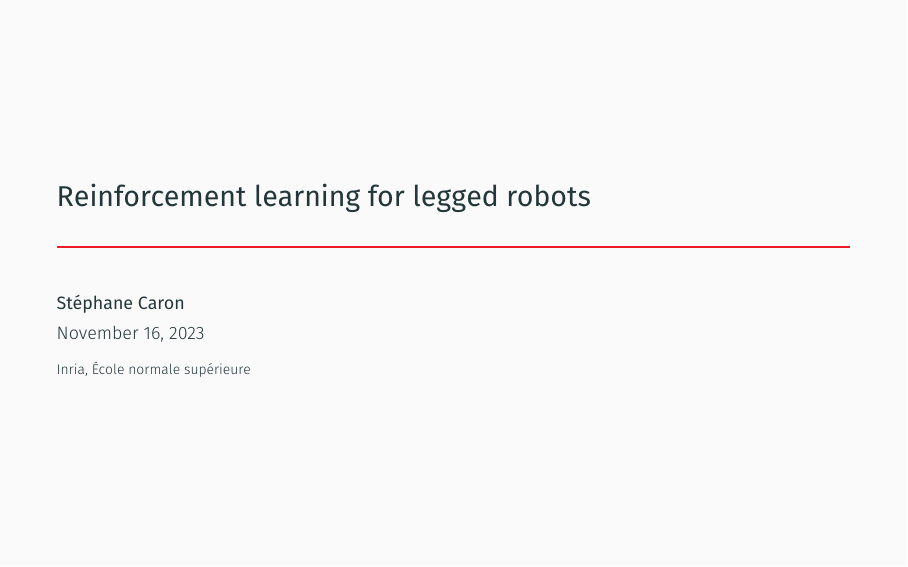
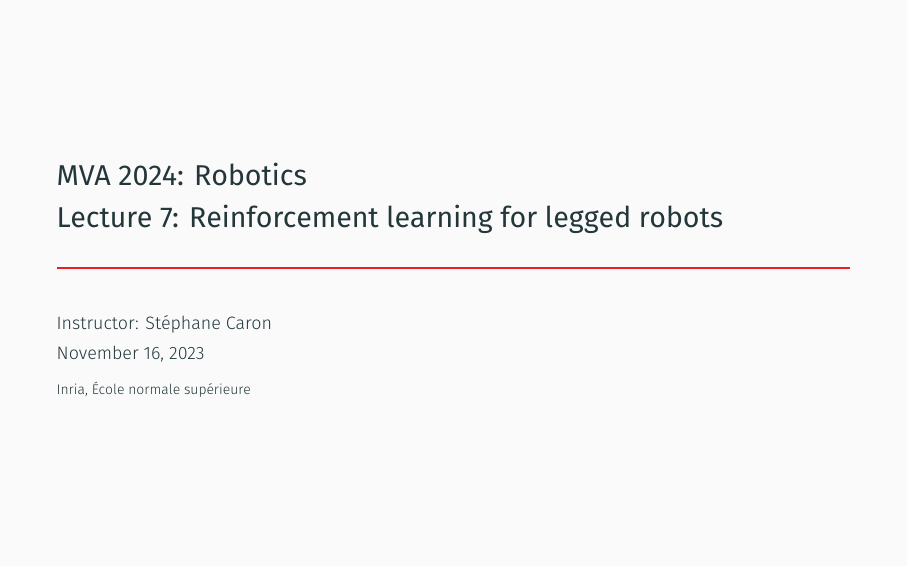
Before and after one commit to Learning-Robotics/reinforcement-learning-for-legged-robots, LaTeX slides (slides.tex): page 1 of 67. Compiled offline with XeLaTeX.

Commit message:
Add course metadata to the title page

```diff
--- a/slides.tex
+++ b/slides.tex
@@ -102,13 +102,13 @@
 % Metadata
 %%%%%%%%%%%%%%%%%%%%%%%%%%%%%%%%%%%%%%%%%%%%%%%%%%%%%%%%
 
-\title{
-    Reinforcement learning for legged robots
-}
+\title{\href{https://www.master-mva.com/cours/robotics/}{MVA 2024: Robotics} \\ Lecture 7: Reinforcement learning for legged robots}
 
-\author{\textbf{St\'ephane Caron}}
+\author{Instructor: {St\'ephane Caron}}
+
 \date{November 16, 2023}
-\institute{Inria, \'{E}cole normale sup\'{e}rieure}
+
+\institute{\href{https://www.inria.fr/en}{Inria}, \href{https://www.ens.psl.eu/en}{\'{E}cole normale sup\'{e}rieure}}
 
 \begin{document}
 
```
